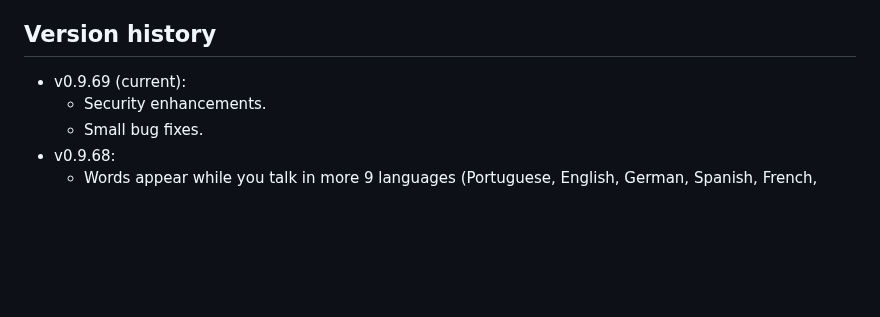
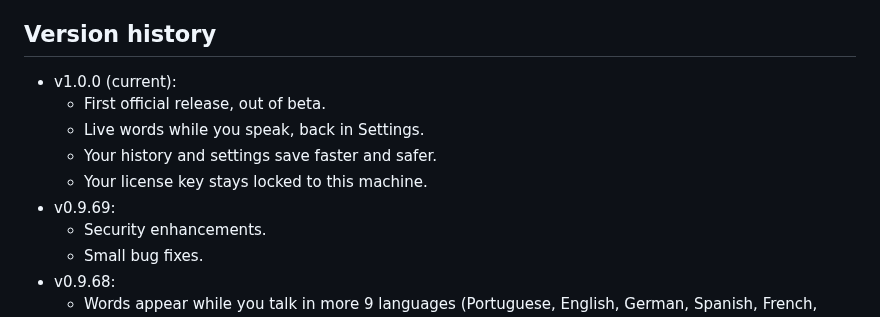
Before and after one commit to humbleangel/supEars_Official, a Markdown page: README.md, the part around the change. GitHub-like rendering; blank space fills up the shorter version.

Commit message:
v1.0.0 history row

```diff
--- a/README.md
+++ b/README.md
@@ -120,7 +120,12 @@ Windows Ready. Mac and Linux are under development.
 
 ## Version history
 
-- v0.9.69 (current):
+- v1.0.0 (current):
+  - First official release, out of beta.
+  - Live words while you speak, back in Settings.
+  - Your history and settings save faster and safer.
+  - Your license key stays locked to this machine.
+- v0.9.69:
   - Security enhancements.
   - Small bug fixes.
 - v0.9.68:
```
